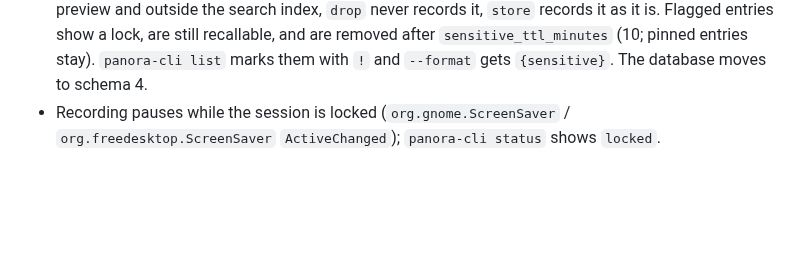
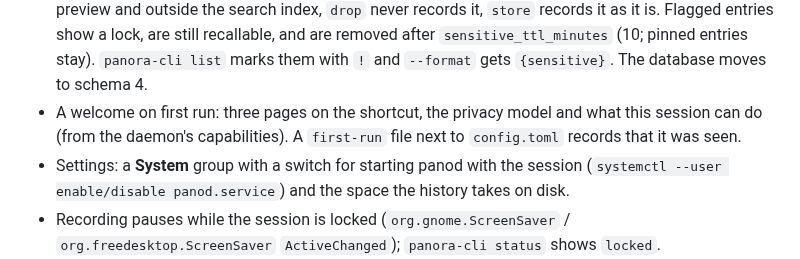
Before and after one commit to ygkali/panora, a Markdown page: CHANGELOG.md, the part around the change. GitHub-like rendering; blank space fills up the shorter version.

```diff
--- a/CHANGELOG.md
+++ b/CHANGELOG.md
@@ -65,6 +65,12 @@ real-machine verification in `docs/RELEASING.md` is done.
   are still recallable, and are removed after `sensitive_ttl_minutes`
   (10; pinned entries stay). `panora-cli list` marks them with `!` and
   `--format` gets `{sensitive}`. The database moves to schema 4.
+- A welcome on first run: three pages on the shortcut, the privacy model
+  and what this session can do (from the daemon's capabilities). A
+  `first-run` file next to `config.toml` records that it was seen.
+- Settings: a **System** group with a switch for starting panod with the
+  session (`systemctl --user enable/disable panod.service`) and the space
+  the history takes on disk.
 - Recording pauses while the session is locked (`org.gnome.ScreenSaver` /
   `org.freedesktop.ScreenSaver` `ActiveChanged`); `panora-cli status` shows
   `locked`.
```
Also changed, not shown: README.md (+1 -0 lines), README.tr.md (+1 -0 lines), docs/screenshots/popup-dark.png, docs/screenshots/popup-light-tr.png, docs/screenshots/popup-light.png, docs/screenshots/welcome-light.png (added), 7 other files.
